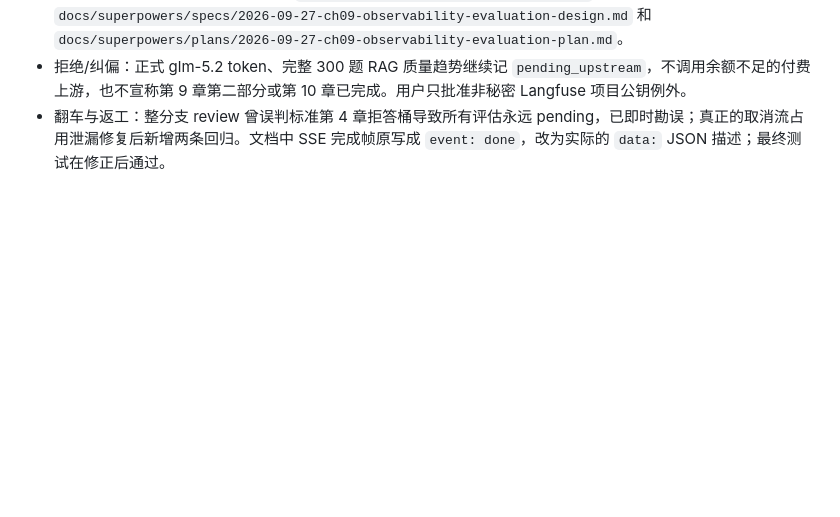
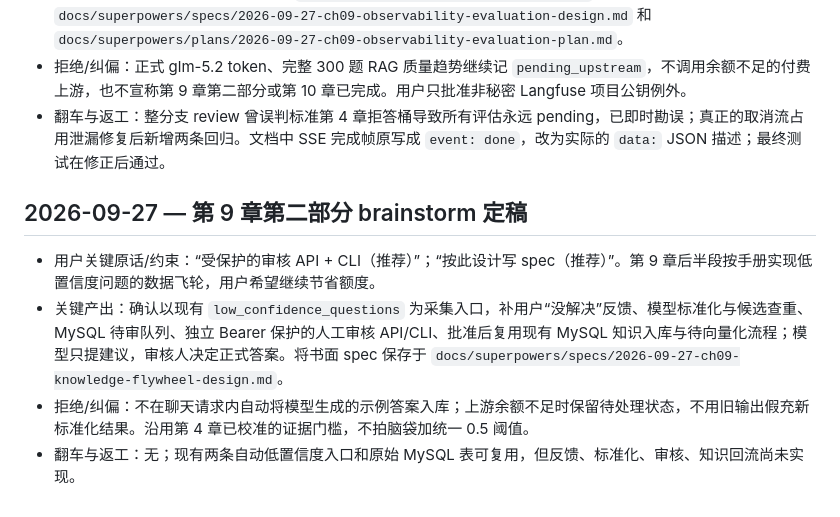
Before and after one commit to hannnz1/PetShop_Helper, a Markdown page: dev-notes/ch09.md, the part around the change. Rendered like a GitHub page; blank space fills up the shorter version.

Commit message:
docs(ch09): design human-reviewed knowledge flywheel

```diff
--- a/dev-notes/ch09.md
+++ b/dev-notes/ch09.md
@@ -167,3 +167,10 @@
 - 关键产出：独立整分支 reviewer 对已提交的拒答桶防御处理和取消流清理复核，无剩余 Critical/Important 问题。主代理在最终提交后以隔离 3307 MySQL、离线模型重跑观测/Graph/chat/agent/第 4 章套件，155 passed、1 条既有 Starlette/AnyIO 告警；本机 Langfuse 六容器仍运行，健康接口 200。部署与复现命令、真实 trace 和故障隔离、API/CLI 及待验收上游限制见 `docs/ch09-observability-acceptance.md`；spec/plan 分别为 `docs/superpowers/specs/2026-09-27-ch09-observability-evaluation-design.md` 和 `docs/superpowers/plans/2026-09-27-ch09-observability-evaluation-plan.md`。
 - 拒绝/纠偏：正式 glm-5.2 token、完整 300 题 RAG 质量趋势继续记 `pending_upstream`，不调用余额不足的付费上游，也不宣称第 9 章第二部分或第 10 章已完成。用户只批准非秘密 Langfuse 项目公钥例外。
 - 翻车与返工：整分支 review 曾误判标准第 4 章拒答桶导致所有评估永远 pending，已即时勘误；真正的取消流占用泄漏修复后新增两条回归。文档中 SSE 完成帧原写成 `event: done`，改为实际的 `data:` JSON 描述；最终测试在修正后通过。
+
+## 2026-09-27 — 第 9 章第二部分 brainstorm 定稿
+
+- 用户关键原话/约束：“受保护的审核 API + CLI（推荐）”；“按此设计写 spec（推荐）”。第 9 章后半段按手册实现低置信度问题的数据飞轮，用户希望继续节省额度。
+- 关键产出：确认以现有 `low_confidence_questions` 为采集入口，补用户“没解决”反馈、模型标准化与候选查重、MySQL 待审队列、独立 Bearer 保护的人工审核 API/CLI、批准后复用现有 MySQL 知识入库与待向量化流程；模型只提建议，审核人决定正式答案。将书面 spec 保存于 `docs/superpowers/specs/2026-09-27-ch09-knowledge-flywheel-design.md`。
+- 拒绝/纠偏：不在聊天请求内自动将模型生成的示例答案入库；上游余额不足时保留待处理状态，不用旧输出假充新标准化结果。沿用第 4 章已校准的证据门槛，不拍脑袋加统一 0.5 阈值。
+- 翻车与返工：无；现有两条自动低置信度入口和原始 MySQL 表可复用，但反馈、标准化、审核、知识回流尚未实现。
```
Also changed, not shown: docs/context7-ch09-flywheel.md (added, +9 -0 lines), 1 other file.
